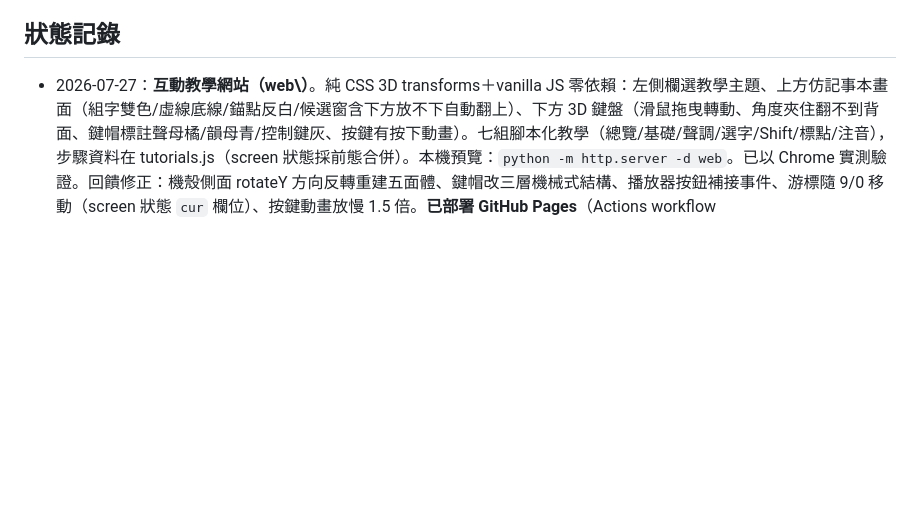
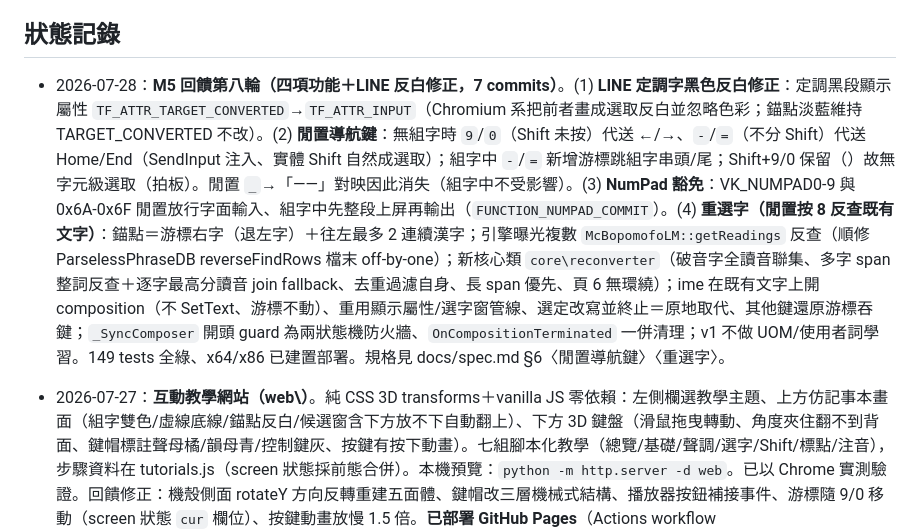
Before and after one commit to weiwei84530/art-shuangpin, a Markdown page: CLAUDE.md, the part around the change. Drawn GitHub-style; blank space fills up the shorter version.

Commit message:
Record nav keys, numpad exemption, idle-8 reconversion and LINE highlight fix in status log

```diff
--- a/CLAUDE.md
+++ b/CLAUDE.md
@@ -51,6 +51,8 @@ cli\    REPL 測試臺（日常開發主力，不碰 TSF）
 
 ## 狀態記錄
 
+- 2026-07-28：**M5 回饋第八輪（四項功能＋LINE 反白修正，7 commits）**。(1) **LINE 定調字黑色反白修正**：定調黑段顯示屬性 `TF_ATTR_TARGET_CONVERTED`→`TF_ATTR_INPUT`（Chromium 系把前者畫成選取反白並忽略色彩；錨點淡藍維持 TARGET_CONVERTED 不改）。(2) **閒置導航鍵**：無組字時 `9`/`0`（Shift 未按）代送 ←/→、`-`/`=`（不分 Shift）代送 Home/End（SendInput 注入、實體 Shift 自然成選取）；組字中 `-`/`=` 新增游標跳組字串頭/尾；Shift+9/0 保留（）故無字元級選取（拍板）。閒置 `_`→「——」對映因此消失（組字中不受影響）。(3) **NumPad 豁免**：VK_NUMPAD0-9 與 0x6A-0x6F 閒置放行字面輸入、組字中先整段上屏再輸出（`FUNCTION_NUMPAD_COMMIT`）。(4) **重選字（閒置按 8 反查既有文字）**：錨點＝游標右字（退左字）＋往左最多 2 連續漢字；引擎曝光複數 `McBopomofoLM::getReadings` 反查（順修 ParselessPhraseDB reverseFindRows 檔末 off-by-one）；新核心類 `core\reconverter`（破音字全讀音聯集、多字 span 整詞反查＋逐字最高分讀音 join fallback、去重過濾自身、長 span 優先、頁 6 無環繞）；ime 在既有文字上開 composition（不 SetText、游標不動）、重用顯示屬性/選字窗管線、選定改寫並終止＝原地取代、其他鍵還原游標吞鍵；`_SyncComposer` 開頭 guard 為兩狀態機防火牆、`OnCompositionTerminated` 一併清理；v1 不做 UOM/使用者詞學習。149 tests 全綠、x64/x86 已建置部署。規格見 docs/spec.md §6〈閒置導航鍵〉〈重選字〉。
+
 - 2026-07-27：**互動教學網站（web\）**。純 CSS 3D transforms＋vanilla JS 零依賴：左側欄選教學主題、上方仿記事本畫面（組字雙色/虛線底線/錨點反白/候選窗含下方放不下自動翻上）、下方 3D 鍵盤（滑鼠拖曳轉動、角度夾住翻不到背面、鍵帽標註聲母橘/韻母青/控制鍵灰、按鍵有按下動畫）。七組腳本化教學（總覽/基礎/聲調/選字/Shift/標點/注音），步驟資料在 tutorials.js（screen 狀態採前態合併）。本機預覽：`python -m http.server -d web`。已以 Chrome 實測驗證。回饋修正：機殼側面 rotateY 方向反轉重建五面體、鍵帽改三層機械式結構、播放器按鈕補接事件、游標隨 9/0 移動（screen 狀態 `cur` 欄位）、按鍵動畫放慢 1.5 倍。**已部署 GitHub Pages**（Actions workflow `.github/workflows/pages.yml`，push main 的 web/ 變更即自動重佈）：https://weiwei84530.github.io/art-shuangpin/
 
 - 2026-07-27：**GitHub 公開準備**。(1) 英文名定案 `art-shuangpin`（阿特＝art）。(2) 全部 commit 歷史作者改寫為 GitHub noreply（`weiwei84530 <150053178+weiwei84530@users.noreply.github.com>`），全域 git config 同步更新。(3) 新增根目錄 LICENSE（MIT, Weiwei）與精簡 README.md。(4) 新增 `scripts\make-package.ps1`（打包 x64/x86 DLL→改名 ArtShuangpin.dll＋mspy-data.txt＋install.ps1 成 zip）與 `scripts\install.ps1`（目標機免建置工具：裝到 Program Files、icacls AppContainer、regsvr32 註冊；`-Uninstall` 反向）——供另一台 Win10 安裝。已公開於 https://github.com/weiwei84530/art-shuangpin（remote：origin），主分支改名 `main`，全域 `init.defaultBranch` 同步設為 main。**本專案自此有 remote：commit 後照舊自動，push 仍等使用者指示。**同日打 `v0.2` 標籤並發佈 GitHub Release（附 `art-shuangpin-v0.2.zip` 安裝包）。
```
